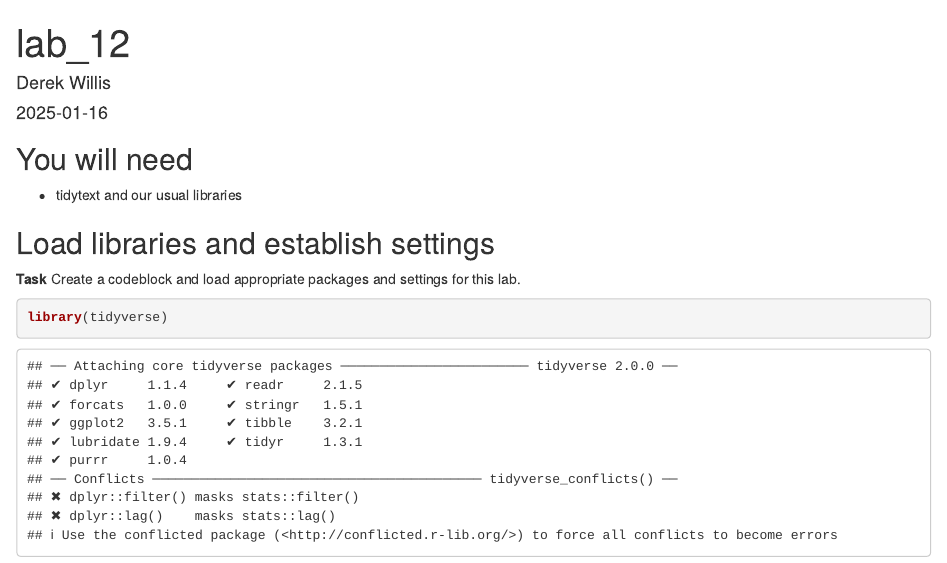
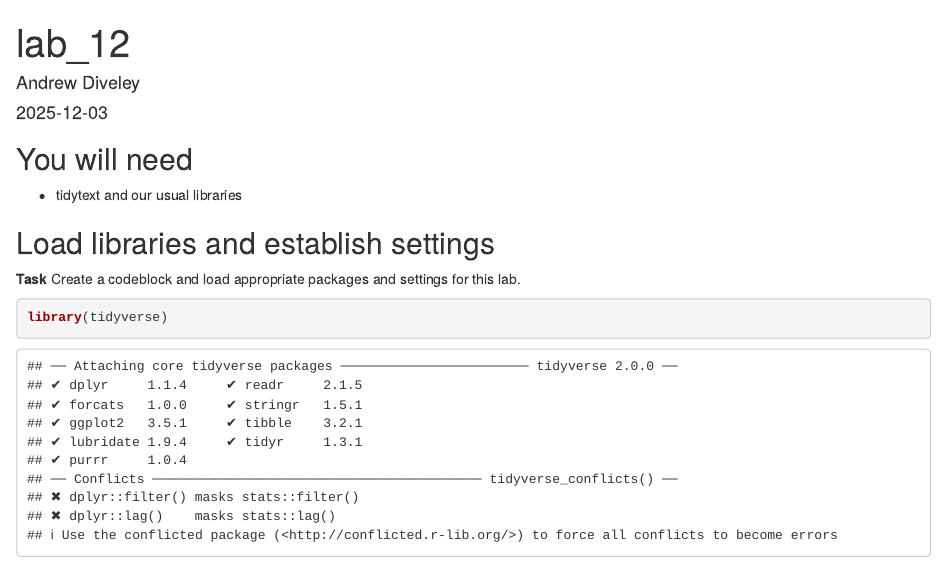
Before and after one commit to sudsy25/JOUR472-772-Assignments-DIVELEY, an R Markdown document (labs/lab_12/lab_12.rmd): the page in a window 1100 px wide, from its top. Rendered offline with R 4.5, knitr and Pandoc, with nearby package versions.

Commit message:
Update lab_12.rmd

```diff
--- a/labs/lab_12/lab_12.rmd
+++ b/labs/lab_12/lab_12.rmd
@@ -1,7 +1,7 @@
 ---
 title: "lab_12"
-author: "Derek Willis"
-date: "2025-01-16"
+author: "Andrew Diveley"
+date: "2025-12-03"
 output: html_document
 ---
 
```
